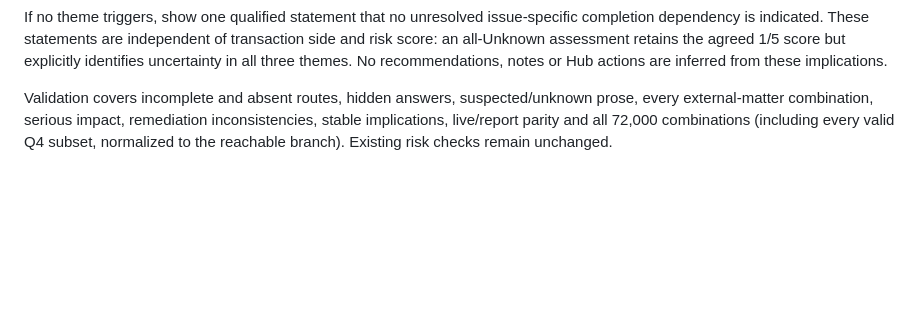
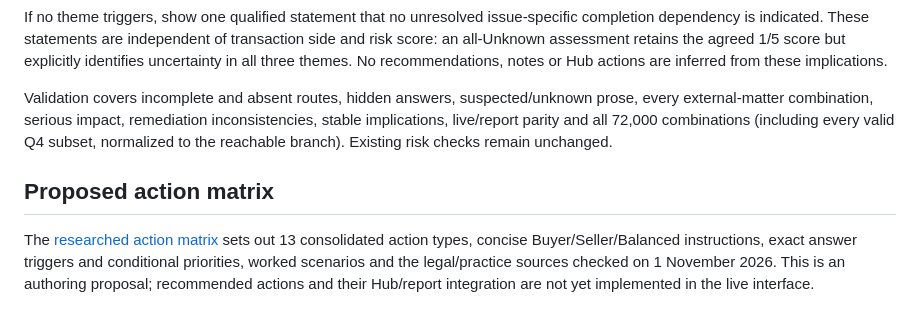
Before and after one commit to milobrooks100/deallogic-issue-explorer, a Markdown page: docs/issues/compliance-gaps-and-personal-data-breaches.md, the part around the change. GitHub-like rendering; blank space fills up the shorter version.

Commit message:
Draft researched Data Protection action matrix and perspective rules

```diff
--- a/docs/issues/compliance-gaps-and-personal-data-breaches.md
+++ b/docs/issues/compliance-gaps-and-personal-data-breaches.md
@@ -74,3 +74,7 @@ Implications use reusable, transaction-focused statements with at most one state
 If no theme triggers, show one qualified statement that no unresolved issue-specific completion dependency is indicated. These statements are independent of transaction side and risk score: an all-Unknown assessment retains the agreed 1/5 score but explicitly identifies uncertainty in all three themes. No recommendations, notes or Hub actions are inferred from these implications.
 
 Validation covers incomplete and absent routes, hidden answers, suspected/unknown prose, every external-matter combination, serious impact, remediation inconsistencies, stable implications, live/report parity and all 72,000 combinations (including every valid Q4 subset, normalized to the reachable branch). Existing risk checks remain unchanged.
+
+## Proposed action matrix
+
+The [researched action matrix](data-protection-action-matrix.md) sets out 13 consolidated action types, concise Buyer/Seller/Balanced instructions, exact answer triggers and conditional priorities, worked scenarios and the legal/practice sources checked on 1 November 2026. This is an authoring proposal; recommended actions and their Hub/report integration are not yet implemented in the live interface.
```
Also changed, not shown: docs/issues/data-protection-action-matrix.md (added, +146 -0 lines).
